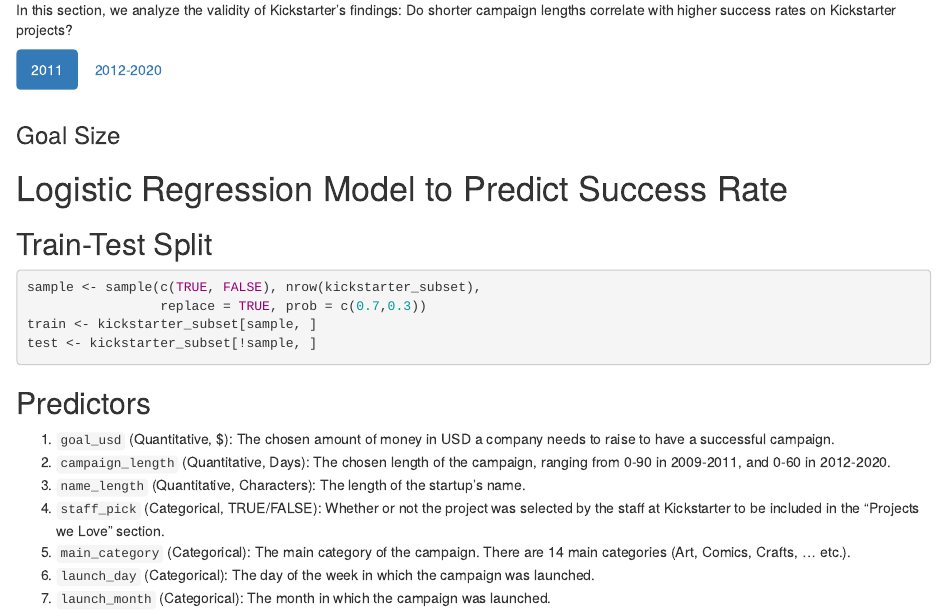
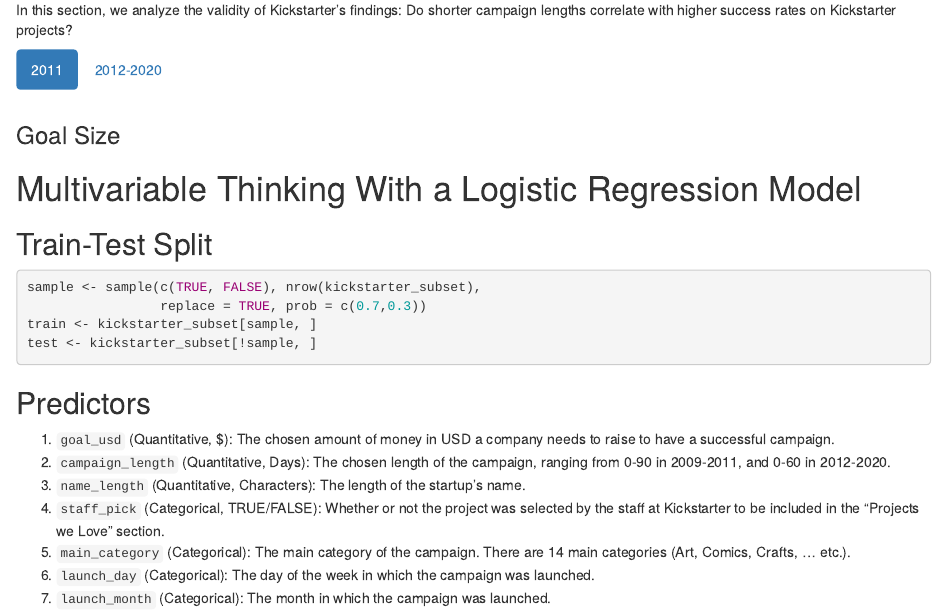
Before and after one commit to stat231-f21/blog_data-diggers, an R Markdown document (index.Rmd): the page in a window 1100 px wide, from 3850 px down. Rendered offline with R 4.5, knitr and Pandoc, with nearby package versions; the code chunks are not run, so their results and figures are left out; drawn as R Markdown's standard HTML page in place of the format the file asks for.

Commit message:
update titles

````diff
--- a/index.Rmd
+++ b/index.Rmd
@@ -487,7 +487,7 @@
 
 
 
-# Logistic Regression Model to Predict Success Rate
+# Multivariable Thinking With a Logistic Regression Model
 ```{r prepare data}
 # cast categorical predictors into factors, mutate outcome into 0 = failed, 1 = successful
 kickstarter_init <- kickstarter %>%
````
